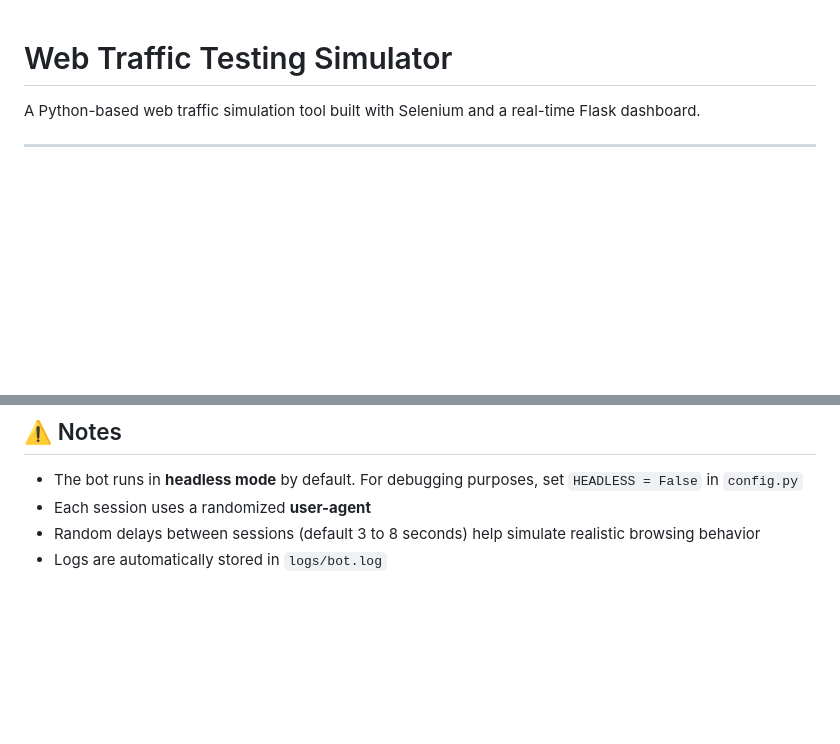
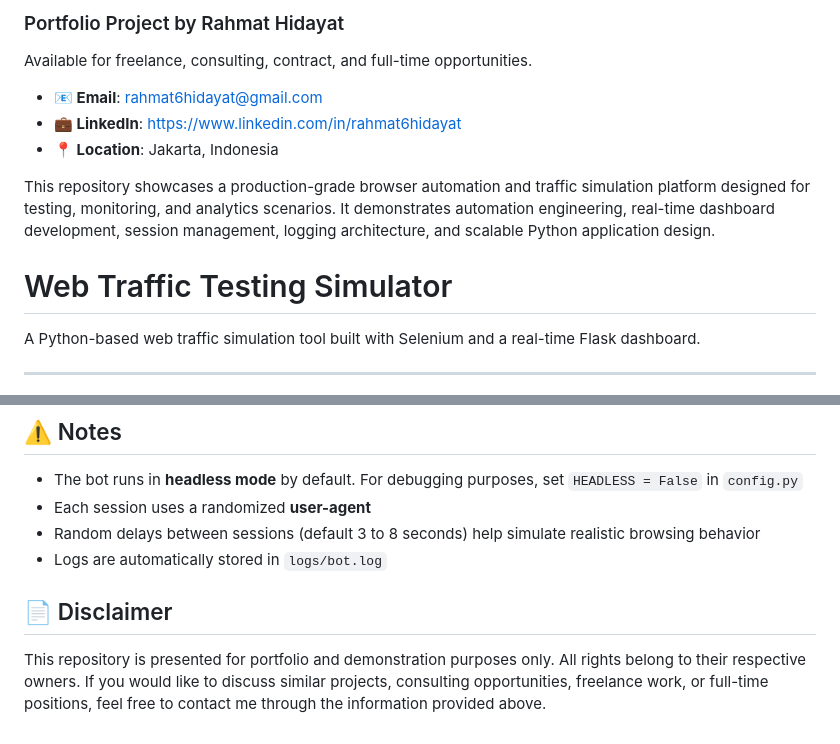
Before and after one commit to 1rupiah/web-traffic-testing-simulator, a Markdown page: README.md, 2 parts joined by grey strips. Rendered like a GitHub page; blank space fills up the shorter version.

Commit message:
rev readme

```diff
--- a/README.md
+++ b/README.md
@@ -1,3 +1,13 @@
+### Portfolio Project by Rahmat Hidayat
+
+Available for freelance, consulting, contract, and full-time opportunities.
+
+- **📧 Email**: rahmat6hidayat@gmail.com
+- **💼 LinkedIn**: https://www.linkedin.com/in/rahmat6hidayat
+- **📍 Location**: Jakarta, Indonesia
+
+This repository showcases a production-grade browser automation and traffic simulation platform designed for testing, monitoring, and analytics scenarios. It demonstrates automation engineering, real-time dashboard development, session management, logging architecture, and scalable Python application design.
+
 # Web Traffic Testing Simulator
 
 A Python-based web traffic simulation tool built with Selenium and a real-time Flask dashboard.
@@ -145,3 +155,7 @@ results = run_bot('https://example.com', total_visits=10)
 - Each session uses a randomized **user-agent**
 - Random delays between sessions (default 3 to 8 seconds) help simulate realistic browsing behavior
 - Logs are automatically stored in `logs/bot.log`
+
+## 📄 Disclaimer
+
+This repository is presented for portfolio and demonstration purposes only. All rights belong to their respective owners. If you would like to discuss similar projects, consulting opportunities, freelance work, or full-time positions, feel free to contact me through the information provided above.
```
